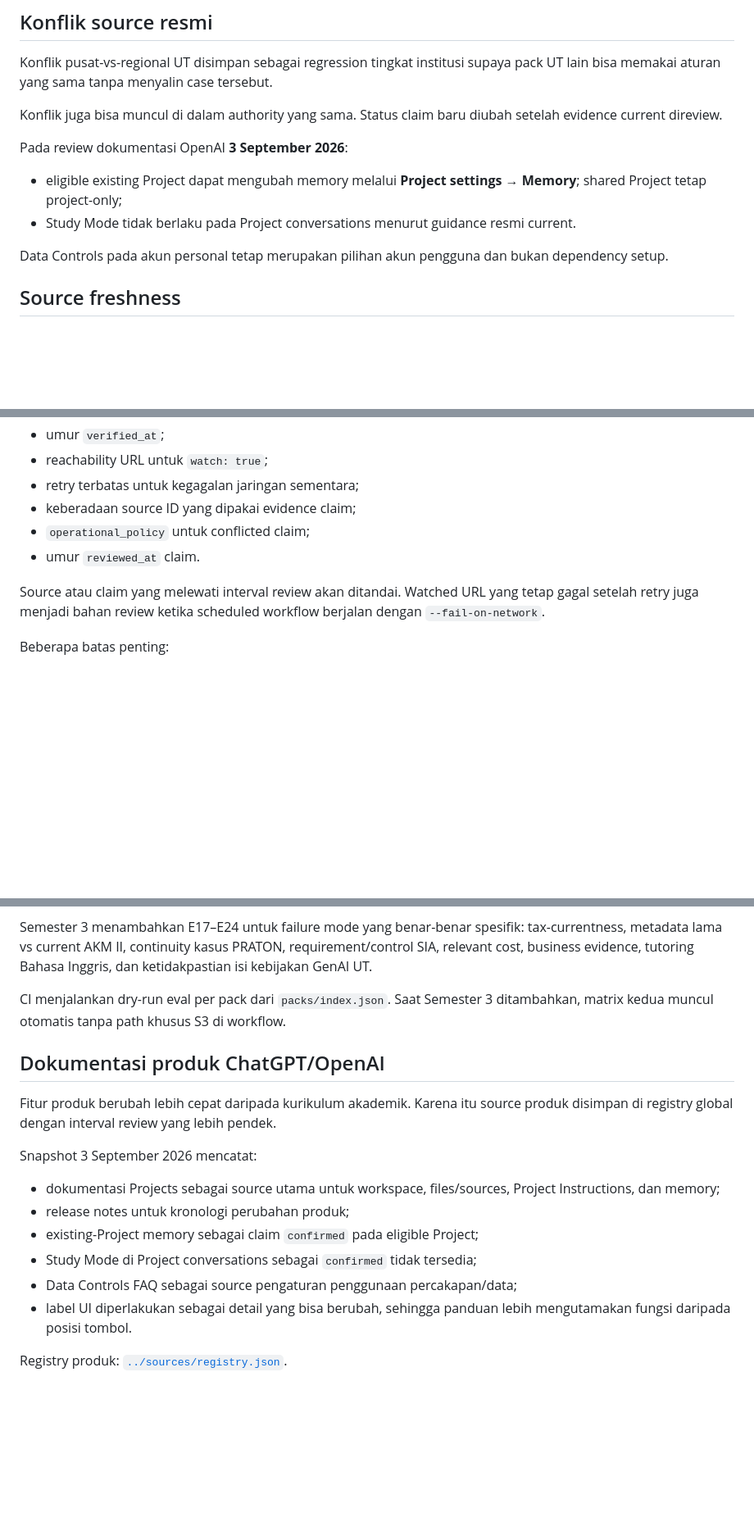
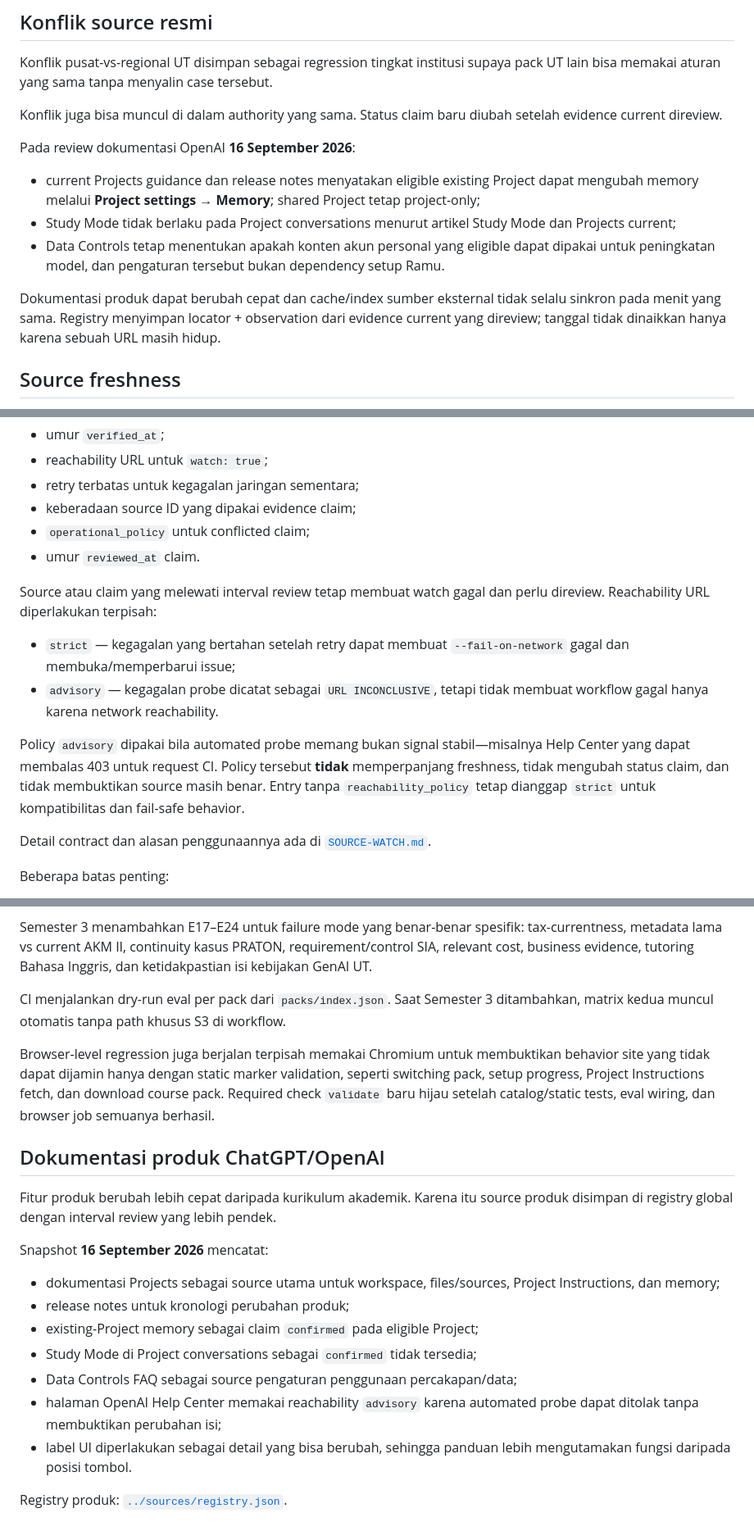
Before and after one commit to man612/ramu, a Markdown page: docs/SUMBER-DAN-VALIDASI.md, 3 parts joined by grey strips. Shown at 82% size. Rendered like a GitHub page; blank space fills up the shorter version.

Commit message:
Sinkronkan dokumentasi source freshness dan review OpenAI

```diff
--- a/docs/SUMBER-DAN-VALIDASI.md
+++ b/docs/SUMBER-DAN-VALIDASI.md
@@ -114,12 +115,13 @@ Konflik pusat-vs-regional UT disimpan sebagai regression tingkat institusi supay
 
 Konflik juga bisa muncul di dalam authority yang sama. Status claim baru diubah setelah evidence current direview.
 
-Pada review dokumentasi OpenAI **3 September 2026**:
+Pada review dokumentasi OpenAI **16 September 2026**:
 
-- eligible existing Project dapat mengubah memory melalui **Project settings → Memory**; shared Project tetap project-only;
-- Study Mode tidak berlaku pada Project conversations menurut guidance resmi current.
+- current Projects guidance dan release notes menyatakan eligible existing Project dapat mengubah memory melalui **Project settings → Memory**; shared Project tetap project-only;
+- Study Mode tidak berlaku pada Project conversations menurut artikel Study Mode dan Projects current;
+- Data Controls tetap menentukan apakah konten akun personal yang eligible dapat dipakai untuk peningkatan model, dan pengaturan tersebut bukan dependency setup Ramu.
 
-Data Controls pada akun personal tetap merupakan pilihan akun pengguna dan bukan dependency setup.
+Dokumentasi produk dapat berubah cepat dan cache/index sumber eksternal tidak selalu sinkron pada menit yang sama. Registry menyimpan locator + observation dari evidence current yang direview; tanggal tidak dinaikkan hanya karena sebuah URL masih hidup.
 
 ## Source freshness
 
@@ -134,7 +136,14 @@ Workflow **Source Freshness Watch** berjalan mingguan dan memeriksa:
 - `operational_policy` untuk conflicted claim;
 - umur `reviewed_at` claim.
 
-Source atau claim yang melewati interval review akan ditandai. Watched URL yang tetap gagal setelah retry juga menjadi bahan review ketika scheduled workflow berjalan dengan `--fail-on-network`.
+Source atau claim yang melewati interval review tetap membuat watch gagal dan perlu direview. Reachability URL diperlakukan terpisah:
+
+- `strict` — kegagalan yang bertahan setelah retry dapat membuat `--fail-on-network` gagal dan membuka/memperbarui issue;
+- `advisory` — kegagalan probe dicatat sebagai `URL INCONCLUSIVE`, tetapi tidak membuat workflow gagal hanya karena network reachability.
+
+Policy `advisory` dipakai bila automated probe memang bukan signal stabil—misalnya Help Center yang dapat membalas 403 untuk request CI. Policy tersebut **tidak** memperpanjang freshness, tidak mengubah status claim, dan tidak membuktikan source masih benar. Entry tanpa `reachability_policy` tetap dianggap `strict` untuk kompatibilitas dan fail-safe behavior.
+
+Detail contract dan alasan penggunaannya ada di [`SOURCE-WATCH.md`](SOURCE-WATCH.md).
 
 Beberapa batas penting:
 
@@ -164,17 +173,20 @@ Semester 3 menambahkan E17–E24 untuk failure mode yang benar-benar spesifik: t
 
 CI menjalankan dry-run eval per pack dari `packs/index.json`. Saat Semester 3 ditambahkan, matrix kedua muncul otomatis tanpa path khusus S3 di workflow.
 
+Browser-level regression juga berjalan terpisah memakai Chromium untuk membuktikan behavior site yang tidak dapat dijamin hanya dengan static marker validation, seperti switching pack, setup progress, Project Instructions fetch, dan download course pack. Required check `validate` baru hijau setelah catalog/static tests, eval wiring, dan browser job semuanya berhasil.
+
 ## Dokumentasi produk ChatGPT/OpenAI
 
 Fitur produk berubah lebih cepat daripada kurikulum akademik. Karena itu source produk disimpan di registry global dengan interval review yang lebih pendek.
 
-Snapshot 3 September 2026 mencatat:
+Snapshot **16 September 2026** mencatat:
 
 - dokumentasi Projects sebagai source utama untuk workspace, files/sources, Project Instructions, dan memory;
 - release notes untuk kronologi perubahan produk;
 - existing-Project memory sebagai claim `confirmed` pada eligible Project;
 - Study Mode di Project conversations sebagai `confirmed` tidak tersedia;
 - Data Controls FAQ sebagai source pengaturan penggunaan percakapan/data;
+- halaman OpenAI Help Center memakai reachability `advisory` karena automated probe dapat ditolak tanpa membuktikan perubahan isi;
 - label UI diperlakukan sebagai detail yang bisa berubah, sehingga panduan lebih mengutamakan fungsi daripada posisi tombol.
 
 Registry produk: [`../sources/registry.json`](../sources/registry.json).
```
Also changed, not shown: other parts of docs/SUMBER-DAN-VALIDASI.md (+1 -0 lines).
